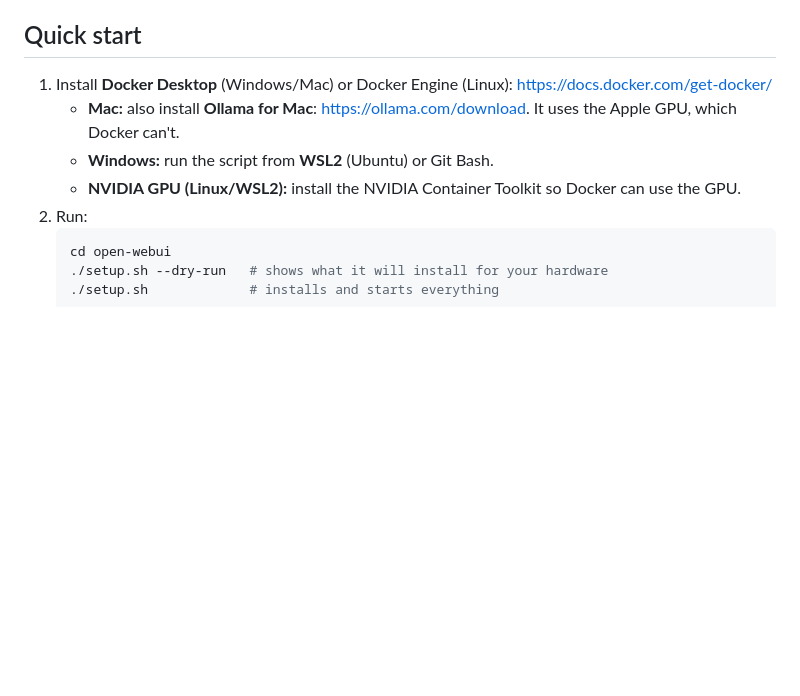
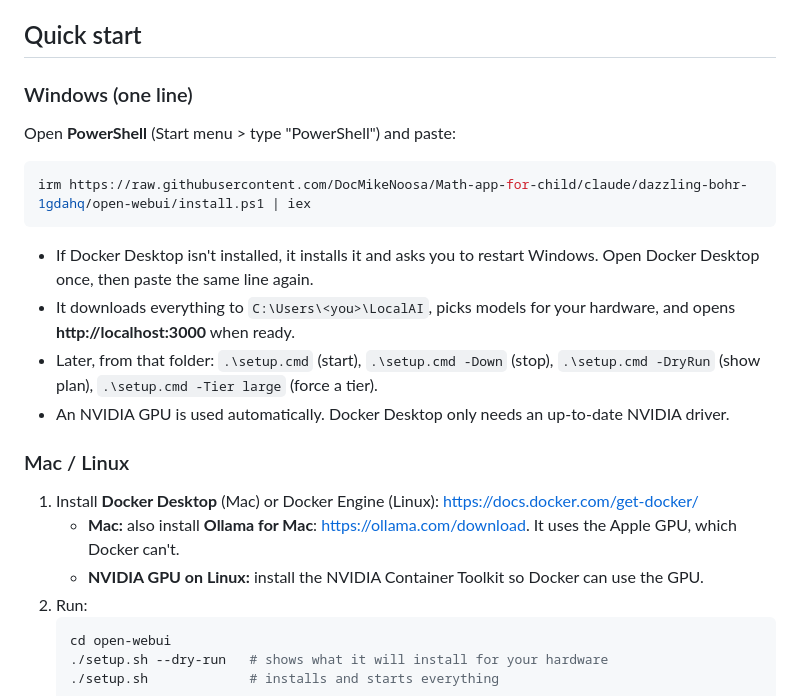
Before and after one commit to DocMikeNoosa/Math-app-for-child, a Markdown page: open-webui/README.md, the part around the change. Drawn GitHub-style; blank space fills up the shorter version.

Commit message:
Document Windows one-line install in README
Co-Authored-By: Claude Opus 5.5 <noreply@anthropic.com>
Claude-Session: https://claude.ai/code/session_01SK6B1yrTPrdLQYmNBdSFqx

````diff
--- a/open-webui/README.md
+++ b/open-webui/README.md
@@ -6,10 +6,27 @@ Nothing you type or say leaves your machine.
 
 ## Quick start
 
-1. Install **Docker Desktop** (Windows/Mac) or Docker Engine (Linux): https://docs.docker.com/get-docker/
+### Windows (one line)
+
+Open **PowerShell** (Start menu > type "PowerShell") and paste:
+
+```powershell
+irm https://raw.githubusercontent.com/DocMikeNoosa/Math-app-for-child/claude/dazzling-bohr-1gdahq/open-webui/install.ps1 | iex
+```
+
+- If Docker Desktop isn't installed, it installs it and asks you to restart Windows. Open Docker Desktop once,
+  then paste the same line again.
+- It downloads everything to `C:\Users\<you>\LocalAI`, picks models for your hardware, and opens
+  **http://localhost:3000** when ready.
+- Later, from that folder: `.\setup.cmd` (start), `.\setup.cmd -Down` (stop), `.\setup.cmd -DryRun` (show plan),
+  `.\setup.cmd -Tier large` (force a tier).
+- An NVIDIA GPU is used automatically. Docker Desktop only needs an up-to-date NVIDIA driver.
+
+### Mac / Linux
+
+1. Install **Docker Desktop** (Mac) or Docker Engine (Linux): https://docs.docker.com/get-docker/
    - **Mac:** also install **Ollama for Mac**: https://ollama.com/download. It uses the Apple GPU, which Docker can't.
-   - **Windows:** run the script from **WSL2** (Ubuntu) or Git Bash.
-   - **NVIDIA GPU (Linux/WSL2):** install the NVIDIA Container Toolkit so Docker can use the GPU.
+   - **NVIDIA GPU on Linux:** install the NVIDIA Container Toolkit so Docker can use the GPU.
 2. Run:
    ```bash
    cd open-webui
````
